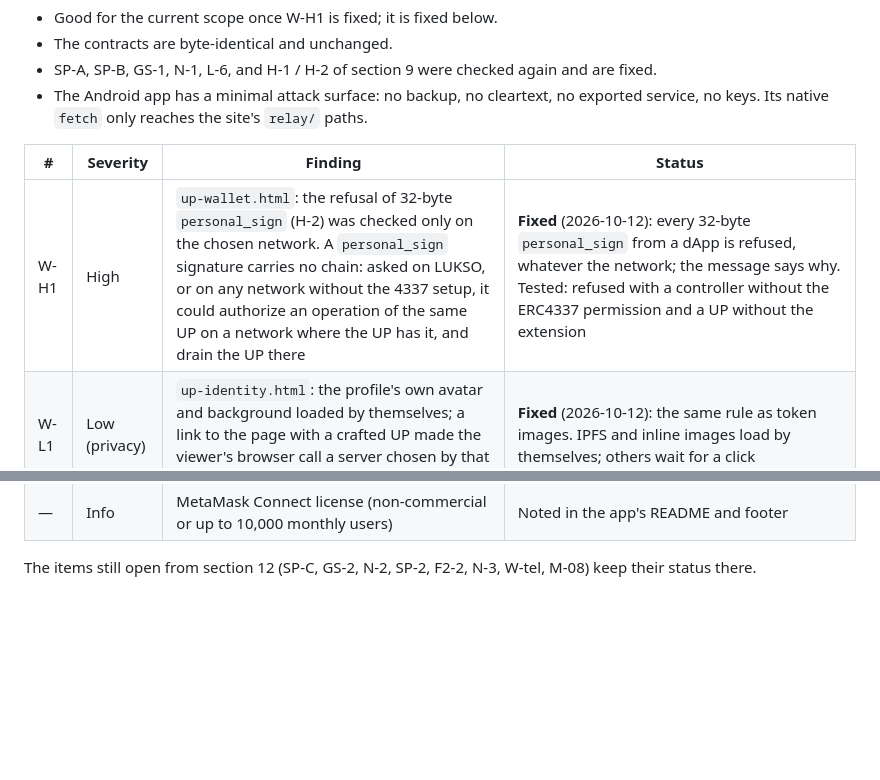
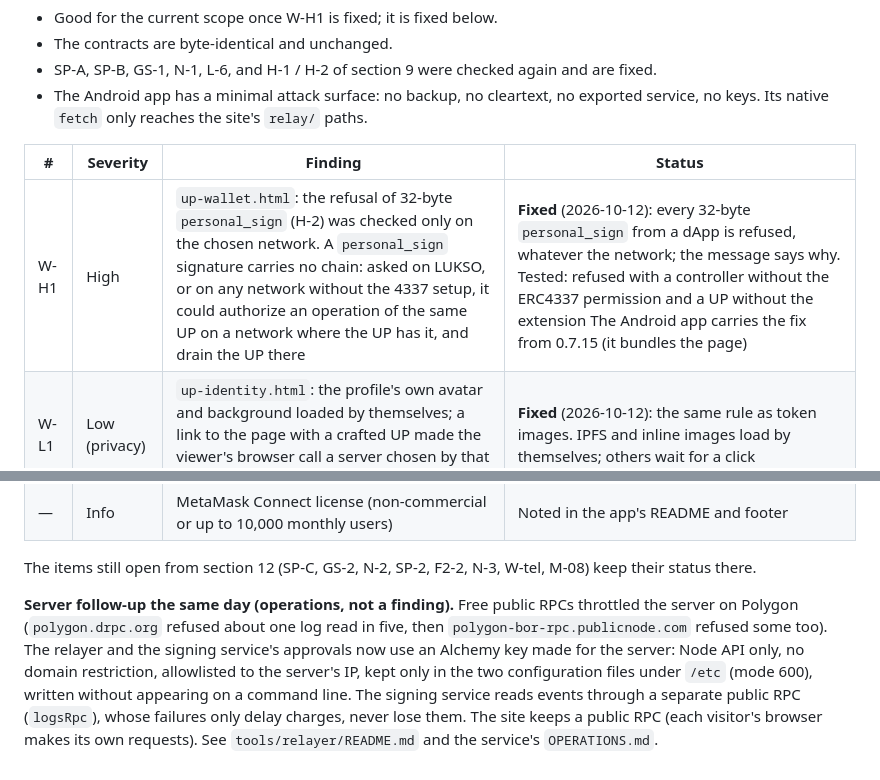
Before and after one commit to ChainIntegrate/Cross_Chain, a Markdown page: AUDIT.md, 2 parts joined by grey strips. Rendered like a GitHub page; blank space fills up the shorter version.

```diff
--- a/AUDIT.md
+++ b/AUDIT.md
@@ -617,7 +617,7 @@ AI-assisted review of `Cross_Chain` @ `1eabad2`, the signing service @ `f423066`
 
 | # | Severity | Finding | Status |
 |---|---|---|---|
-| W-H1 | High | `up-wallet.html`: the refusal of 32-byte `personal_sign` (H-2) was checked only on the chosen network. A `personal_sign` signature carries no chain: asked on LUKSO, or on any network without the 4337 setup, it could authorize an operation of the same UP on a network where the UP has it, and drain the UP there | **Fixed** (2026-10-12): every 32-byte `personal_sign` from a dApp is refused, whatever the network; the message says why. Tested: refused with a controller without the ERC4337 permission and a UP without the extension |
+| W-H1 | High | `up-wallet.html`: the refusal of 32-byte `personal_sign` (H-2) was checked only on the chosen network. A `personal_sign` signature carries no chain: asked on LUKSO, or on any network without the 4337 setup, it could authorize an operation of the same UP on a network where the UP has it, and drain the UP there | **Fixed** (2026-10-12): every 32-byte `personal_sign` from a dApp is refused, whatever the network; the message says why. Tested: refused with a controller without the ERC4337 permission and a UP without the extension The Android app carries the fix from 0.7.15 (it bundles the page) |
 | W-L1 | Low (privacy) | `up-identity.html`: the profile's own avatar and background loaded by themselves; a link to the page with a crafted UP made the viewer's browser call a server chosen by that UP's owner (N-1 residual) | **Fixed** (2026-10-12): the same rule as token images. IPFS and inline images load by themselves; others wait for a click |
 | W-L2 | Low | Arc: the native currency (USDC) is handled with 18 decimals; if Arc used 6, native amounts would be off | **Checked** (2026-10-12): the relayer's native balance read by the RPC, 0.527157980590810174 with 18 decimals, is the balance Arc's explorer shows (0.52715798 USDC). Arc's native USDC has 18 decimals, as the project assumes (its ERC-20 interface, used by the subscription page, has 6). No change needed |
 | W-L3 | Low | Relayer: the minimum `preVerificationGas` adds an L1 data fee only on OP-stack and Arbitrum chains; an L2 of another kind would be under-reimbursed | Accepted: Arc is presented as a layer 1, so no L1 data fee is expected; the risk would be only to the relayer's own funds, which the monitor watches (low-balance alert) |
@@ -633,3 +633,5 @@ AI-assisted review of `Cross_Chain` @ `1eabad2`, the signing service @ `f423066`
 | — | Info | MetaMask Connect license (non-commercial or up to 10,000 monthly users) | Noted in the app's README and footer |
 
 The items still open from section 12 (SP-C, GS-2, N-2, SP-2, F2-2, N-3, W-tel, M-08) keep their status there.
+
+**Server follow-up the same day (operations, not a finding).** Free public RPCs throttled the server on Polygon (`polygon.drpc.org` refused about one log read in five, then `polygon-bor-rpc.publicnode.com` refused some too). The relayer and the signing service's approvals now use an Alchemy key made for the server: Node API only, no domain restriction, allowlisted to the server's IP, kept only in the two configuration files under `/etc` (mode 600), written without appearing on a command line. The signing service reads events through a separate public RPC (`logsRpc`), whose failures only delay charges, never lose them. The site keeps a public RPC (each visitor's browser makes its own requests). See `tools/relayer/README.md` and the service's `OPERATIONS.md`.
```
Also changed, not shown: other parts of AUDIT.md (+1 -1 lines), README.md (+1 -1 lines).
